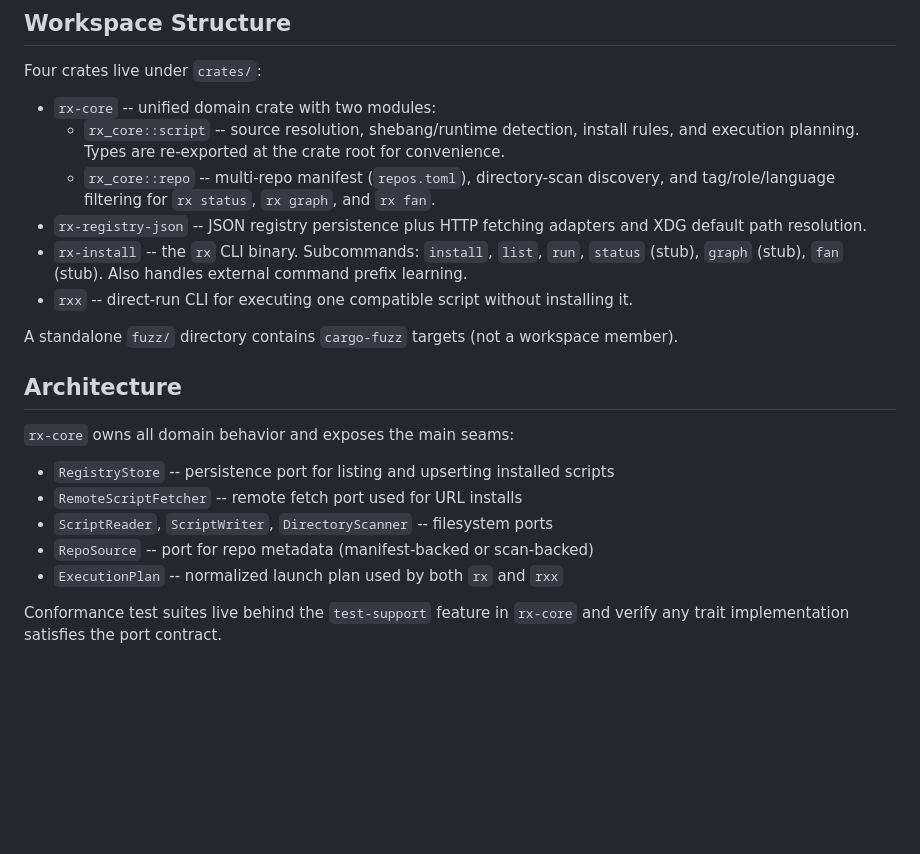
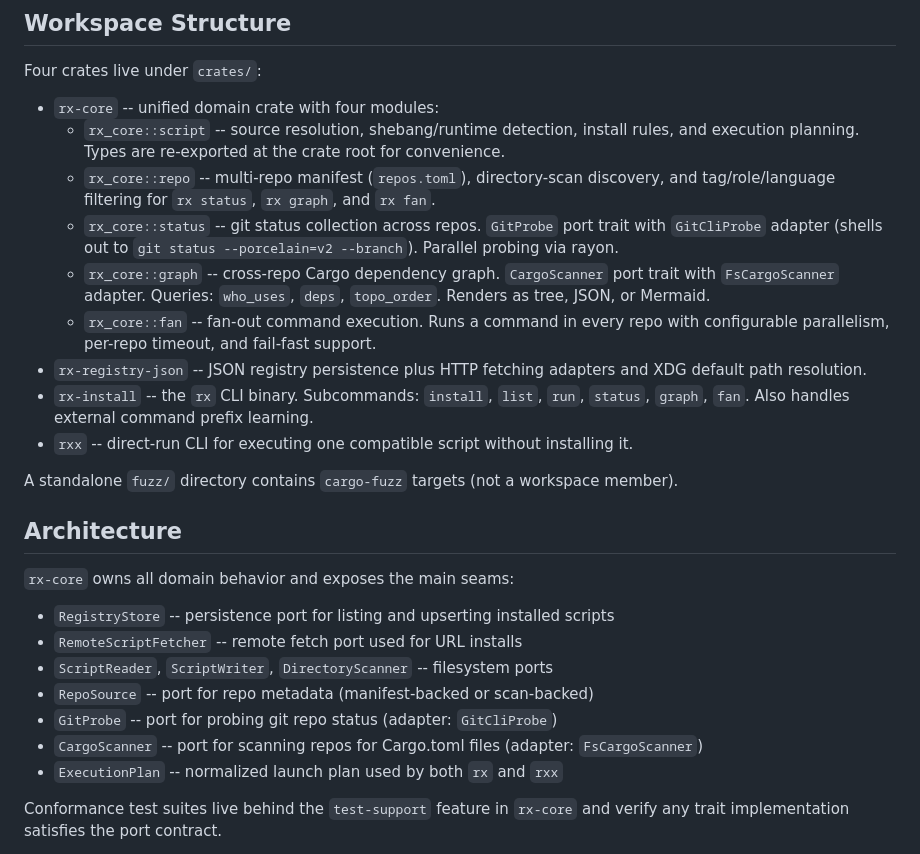
Before and after one commit to 89jobrien/rx, a Markdown page: CLAUDE.md, the part around the change. Rendered like a GitHub page; blank space fills up the shorter version.

```diff
--- a/CLAUDE.md
+++ b/CLAUDE.md
@@ -28,15 +28,23 @@ Use the workspace root for all commands.
 
 Four crates live under `crates/`:
 
-- `rx-core` -- unified domain crate with two modules:
+- `rx-core` -- unified domain crate with four modules:
   - `rx_core::script` -- source resolution, shebang/runtime detection, install rules, and
     execution planning. Types are re-exported at the crate root for convenience.
   - `rx_core::repo` -- multi-repo manifest (`repos.toml`), directory-scan discovery, and
     tag/role/language filtering for `rx status`, `rx graph`, and `rx fan`.
+  - `rx_core::status` -- git status collection across repos. `GitProbe` port trait with
+    `GitCliProbe` adapter (shells out to `git status --porcelain=v2 --branch`). Parallel
+    probing via rayon.
+  - `rx_core::graph` -- cross-repo Cargo dependency graph. `CargoScanner` port trait with
+    `FsCargoScanner` adapter. Queries: `who_uses`, `deps`, `topo_order`. Renders as tree,
+    JSON, or Mermaid.
+  - `rx_core::fan` -- fan-out command execution. Runs a command in every repo with
+    configurable parallelism, per-repo timeout, and fail-fast support.
 - `rx-registry-json` -- JSON registry persistence plus HTTP fetching adapters and XDG default
   path resolution.
-- `rx-install` -- the `rx` CLI binary. Subcommands: `install`, `list`, `run`, `status` (stub),
-  `graph` (stub), `fan` (stub). Also handles external command prefix learning.
+- `rx-install` -- the `rx` CLI binary. Subcommands: `install`, `list`, `run`, `status`,
+  `graph`, `fan`. Also handles external command prefix learning.
 - `rxx` -- direct-run CLI for executing one compatible script without installing it.
 
 A standalone `fuzz/` directory contains `cargo-fuzz` targets (not a workspace member).
@@ -49,6 +57,8 @@ A standalone `fuzz/` directory contains `cargo-fuzz` targets (not a workspace me
 - `RemoteScriptFetcher` -- remote fetch port used for URL installs
 - `ScriptReader`, `ScriptWriter`, `DirectoryScanner` -- filesystem ports
 - `RepoSource` -- port for repo metadata (manifest-backed or scan-backed)
+- `GitProbe` -- port for probing git repo status (adapter: `GitCliProbe`)
+- `CargoScanner` -- port for scanning repos for Cargo.toml files (adapter: `FsCargoScanner`)
 - `ExecutionPlan` -- normalized launch plan used by both `rx` and `rxx`
 
 Conformance test suites live behind the `test-support` feature in `rx-core` and verify any
```
Also changed, not shown: README.md (+75 -1 lines).
